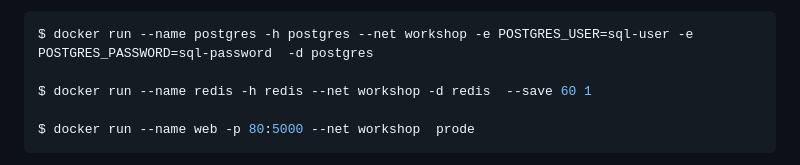
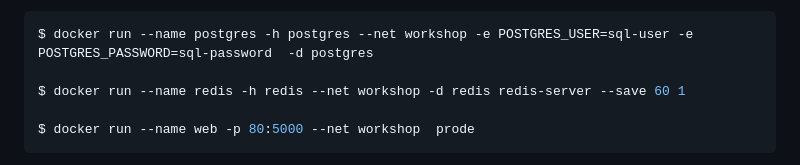
Before and after one commit to aseivane/from-zero-to-kubernetes-hero, a Markdown page: lab6_dockerized-app/ReadMe.md, the part around the change. GitHub-like rendering.

Commit message:
fix redis docker command

````diff
--- a/lab6_dockerized-app/ReadMe.md
+++ b/lab6_dockerized-app/ReadMe.md
@@ -40,7 +40,7 @@ Now that everything is configured, these are the commands to run the containers:
 ```console
 $ docker run --name postgres -h postgres --net workshop -e POSTGRES_USER=sql-user -e POSTGRES_PASSWORD=sql-password  -d postgres
 
-$ docker run --name redis -h redis --net workshop -d redis  --save 60 1
+$ docker run --name redis -h redis --net workshop -d redis redis-server --save 60 1
 
 $ docker run --name web -p 80:5000 --net workshop  prode
 ```
````
